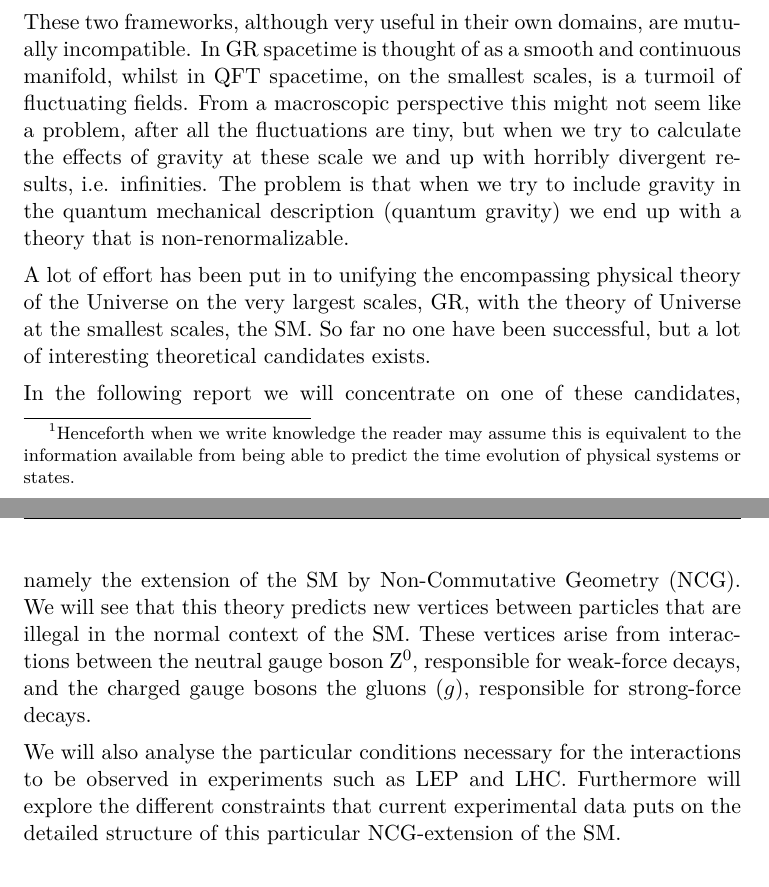
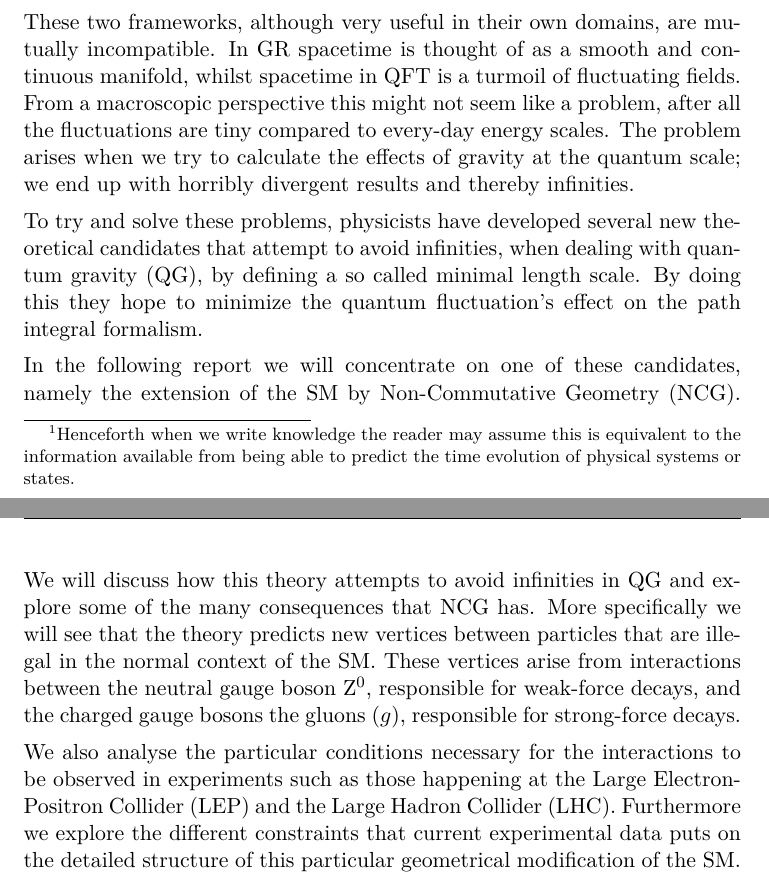
Before and after one commit to askielboe/git_bachelor_ncg, a LaTeX paper (latex/main.tex, which reads latex/introduction.tex): two parts of pages 4 and 5 of 15, joined at a grey line, cut so that both start at the same text. Compiled offline with pdfLaTeX.

Commit message:
Har skrevet introduktions-afsnittet færdigt. Synes der er meget godt nu faktisk. Har tilføjet et par latex-kommentare. Har desuden flyttet snippets fra latex-mappen ud under trunk-mappen ligsom alle de andre .txt filer vi har.

```diff
--- a/latex/introduction.tex
+++ b/latex/introduction.tex
@@ -5,13 +5,16 @@ With these two concepts at hand we can go on and build mathematical frameworks b
 
 Another accurate framework was developed in the beginning of the last century by german physicist Albert Einstein. This framework, describing gravity on large scales, is know as the General Theory of Relativity (GR). Together with the SM these two theories represent our best current knowledge of the physical Universe at the very large and very small scales.\footnote{Henceforth when we write knowledge the reader may assume this is equivalent to the information available from being able to predict the time evolution of physical systems or states.}
 
-These two frameworks, although very useful in their own domains, are mutually incompatible. In GR spacetime is thought of as a smooth and continuous manifold, whilst in QFT spacetime, on the smallest scales, is a turmoil of fluctuating fields. From a macroscopic perspective this might not seem like a problem, after all the fluctuations are tiny, but when we try to calculate the effects of gravity at these scale we and up with horribly divergent results, i.e. infinities. The problem is that when we try to include gravity in the quantum mechanical description (quantum gravity) we end up with a theory that is non-renormalizable.
+These two frameworks, although very useful in their own domains, are mutually incompatible. In GR spacetime is thought of as a smooth and continuous manifold, whilst spacetime in QFT is a turmoil of fluctuating fields. From a macroscopic perspective this might not seem like a problem, after all the fluctuations are tiny compared to every-day energy scales. The problem arises when we try to calculate the effects of gravity at the quantum scale; we end up with horribly divergent results and thereby infinities.
 
-A lot of effort has been put in to unifying the encompassing physical theory of the Universe on the very largest scales, GR, with the theory of Universe at the smallest scales, the SM. So far no one have been successful, but a lot of interesting theoretical candidates exists.
+To try and solve these problems, physicists have developed several new theoretical candidates that attempt to avoid infinities, when dealing with quantum gravity (QG), by defining a so called minimal length scale. By doing this they hope to minimize the quantum fluctuation's effect on the path integral formalism.
+% ER DET RIGTIGT FORSTÅET!?
+% Kan man ikke sige "quantum fluctuation's effects" på en finere måde?
 
-In the following report we will concentrate on one of these candidates, namely the extension of the SM by Non-Commutative Geometry (NCG). We will see that this theory predicts new vertices between particles that are illegal in the normal context of the SM. These vertices arise from interactions between the neutral gauge boson Z$^0$, responsible for weak-force decays, and the charged gauge bosons the gluons ($g$), responsible for strong-force decays.
+In the following report we will concentrate on one of these candidates, namely the extension of the SM by Non-Commutative Geometry (NCG). We will discuss how this theory attempts to avoid infinities in QG and explore some of the many consequences that NCG has. More specifically we will see that the theory predicts new vertices between particles that are illegal in the normal context of the SM. These vertices arise from interactions between the neutral gauge boson Z$^0$, responsible for weak-force decays, and the charged gauge bosons the gluons ($g$), responsible for strong-force decays.
 
-We will also analyse the particular conditions necessary for the interactions to be observed in experiments such as LEP and LHC. Furthermore will explore the different constraints that current experimental data puts on the detailed structure of this particular NCG-extension of the SM.
+We also analyse the particular conditions necessary for the interactions to be observed in experiments such as those happening at the Large Electron-Positron Collider (LEP) and the Large Hadron Collider (LHC). Furthermore we explore the different constraints that current experimental data puts on the detailed structure of this particular geometrical modification of the SM.
+% Kan man ikke godt sige at det er en geometrisk modifikation?
 
 \newpage
 \section{Introduction In Danish}
```
Also changed, not shown: latex/snippets.txt (deleted, +0 -2 lines), snippets.txt (added, +4 -0 lines).
